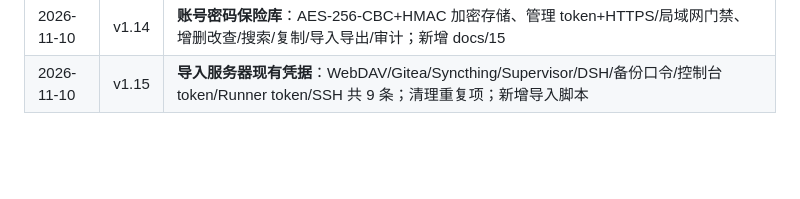
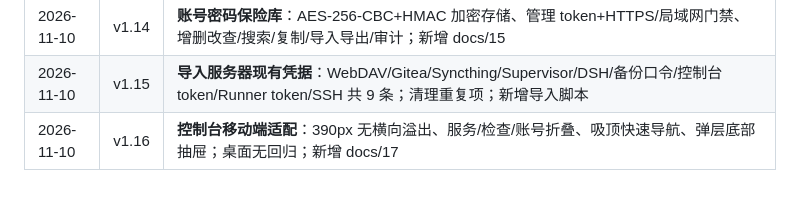
Before and after one commit to qingxuan233/haydn-server, a Markdown page: docs/00-项目规划.md, the part around the change. Rendered like a GitHub page; blank space fills up the shorter version.

```diff
--- a/docs/00-项目规划.md
+++ b/docs/00-项目规划.md
@@ -316,3 +316,4 @@
 | 2026-11-10 | v1.13 | **公网↔局域网入口切换**：访问入口面板/复制/`?to=lan`/`?to=public` 自动跳转；合并 CI Runner 面板治理（卡片移除、runner 恢复常驻，11/11） |
 | 2026-11-10 | v1.14 | **账号密码保险库**：AES-256-CBC+HMAC 加密存储、管理 token+HTTPS/局域网门禁、增删改查/搜索/复制/导入导出/审计；新增 docs/15 |
 | 2026-11-10 | v1.15 | **导入服务器现有凭据**：WebDAV/Gitea/Syncthing/Supervisor/DSH/备份口令/控制台 token/Runner token/SSH 共 9 条；清理重复项；新增导入脚本 |
+| 2026-11-10 | v1.16 | **控制台移动端适配**：390px 无横向溢出、服务/检查/账号折叠、吸顶快速导航、弹层底部抽屉；桌面无回归；新增 docs/17 |
```
Also changed, not shown: README.md (+2 -0 lines), docs/17-控制台移动端适配.md (added, +82 -0 lines), docs/images/console-mobile.png (added), 1 other file.
